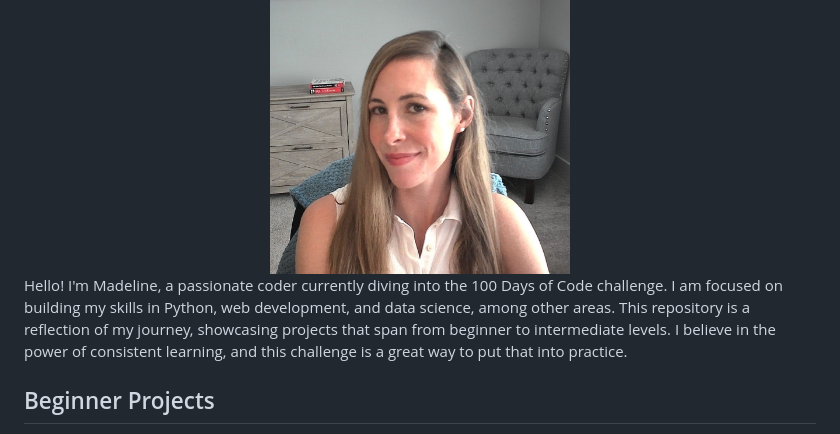
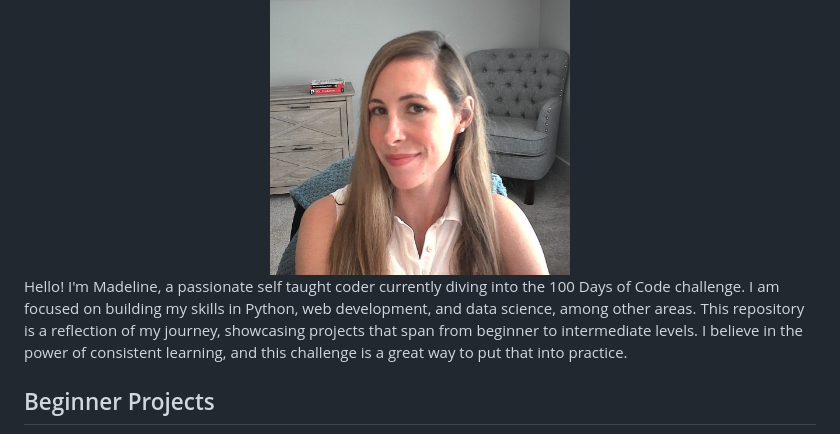
Before and after one commit to madelinecambo/100_Days_Of_Code_Python, a Markdown page: README.md, the part around the change. Rendered like a GitHub page.

```diff
--- a/README.md
+++ b/README.md
@@ -9,7 +9,7 @@ Welcome to my 100 Days of Code repository! This repository is dedicated to track
 </center>
 
 
-Hello! I'm Madeline, a passionate coder currently diving into the 100 Days of Code challenge. I am focused on building my skills in Python, web development, and data science, among other areas. This repository is a reflection of my journey, showcasing projects that span from beginner to intermediate levels. I believe in the power of consistent learning, and this challenge is a great way to put that into practice.
+Hello! I'm Madeline, a passionate self taught coder currently diving into the 100 Days of Code challenge. I am focused on building my skills in Python, web development, and data science, among other areas. This repository is a reflection of my journey, showcasing projects that span from beginner to intermediate levels. I believe in the power of consistent learning, and this challenge is a great way to put that into practice.
 
 ## Beginner Projects
 
```
